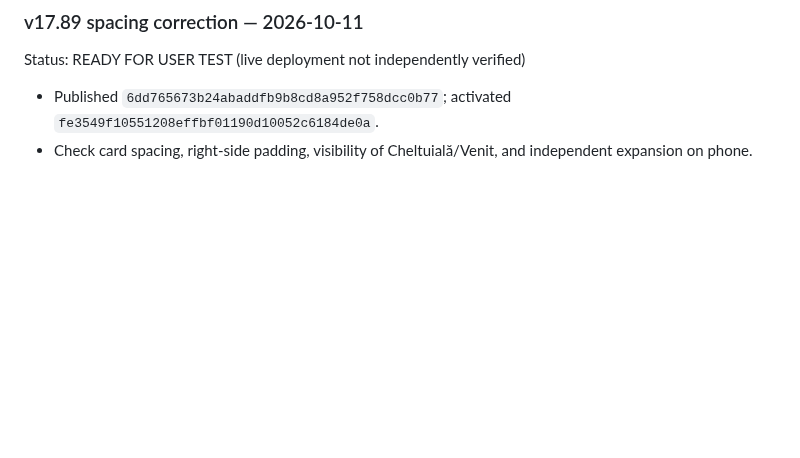
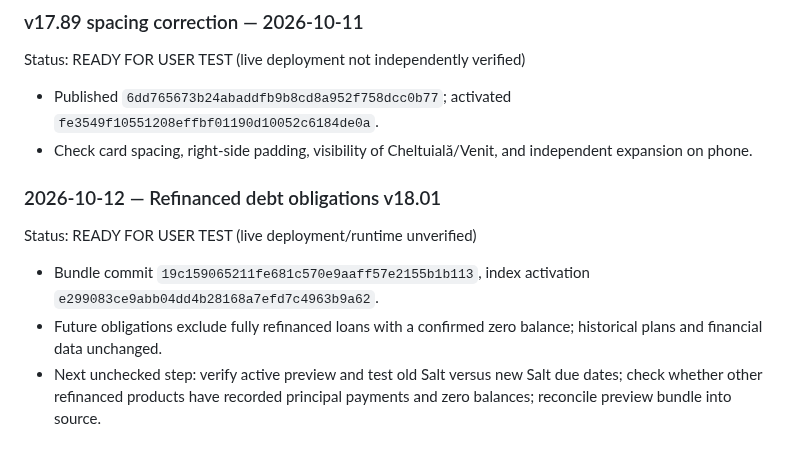
Before and after one commit to nikopol000/financial-autonomy-preview, a Markdown page: IMPLEMENTATION_QUEUE.md, the part around the change. GitHub-like rendering; blank space fills up the shorter version.

Commit message:
docs: checkpoint v18.01 refinancing obligation filter

```diff
--- a/IMPLEMENTATION_QUEUE.md
+++ b/IMPLEMENTATION_QUEUE.md
@@ -102,3 +102,9 @@ Status: READY FOR USER TEST (deployment/runtime unverified)
 Status: READY FOR USER TEST (live deployment not independently verified)
 - Published `6dd765673b24abaddfb9b8cd8a952f758dcc0b77`; activated `fe3549f10551208effbf01190d10052c6184de0a`.
 - Check card spacing, right-side padding, visibility of Cheltuială/Venit, and independent expansion on phone.
+
+### 2026-10-12 — Refinanced debt obligations v18.01
+Status: READY FOR USER TEST (live deployment/runtime unverified)
+- Bundle commit `19c159065211fe681c570e9aaff57e2155b1b113`, index activation `e299083ce9abb04dd4b28168a7efd7c4963b9a62`.
+- Future obligations exclude fully refinanced loans with a confirmed zero balance; historical plans and financial data unchanged.
+- Next unchecked step: verify active preview and test old Salt versus new Salt due dates; check whether other refinanced products have recorded principal payments and zero balances; reconcile preview bundle into source.
```
